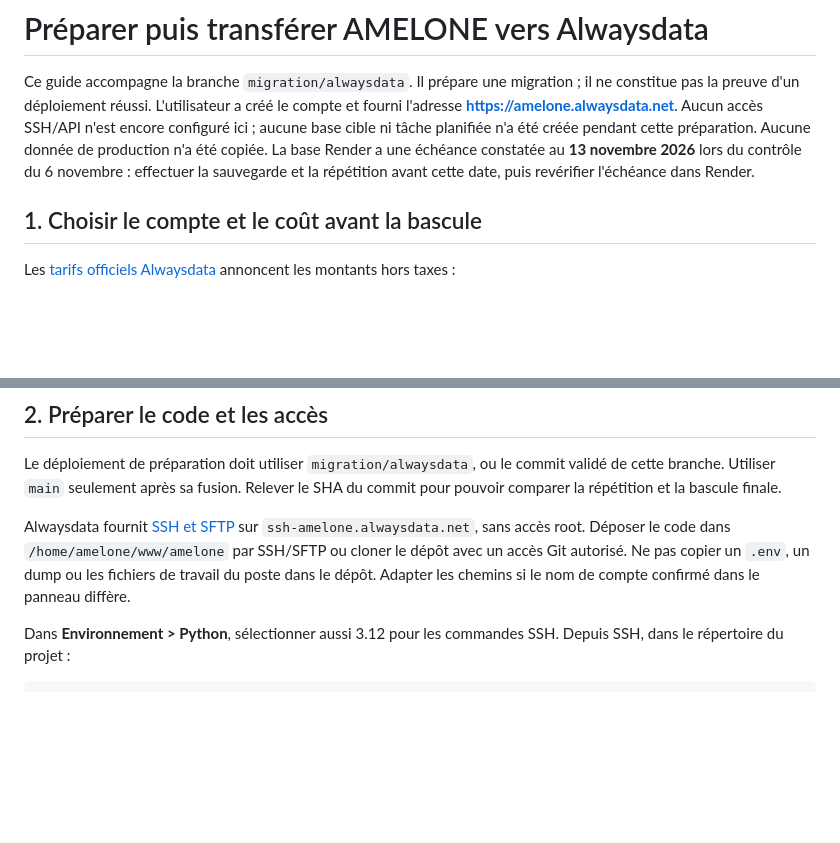
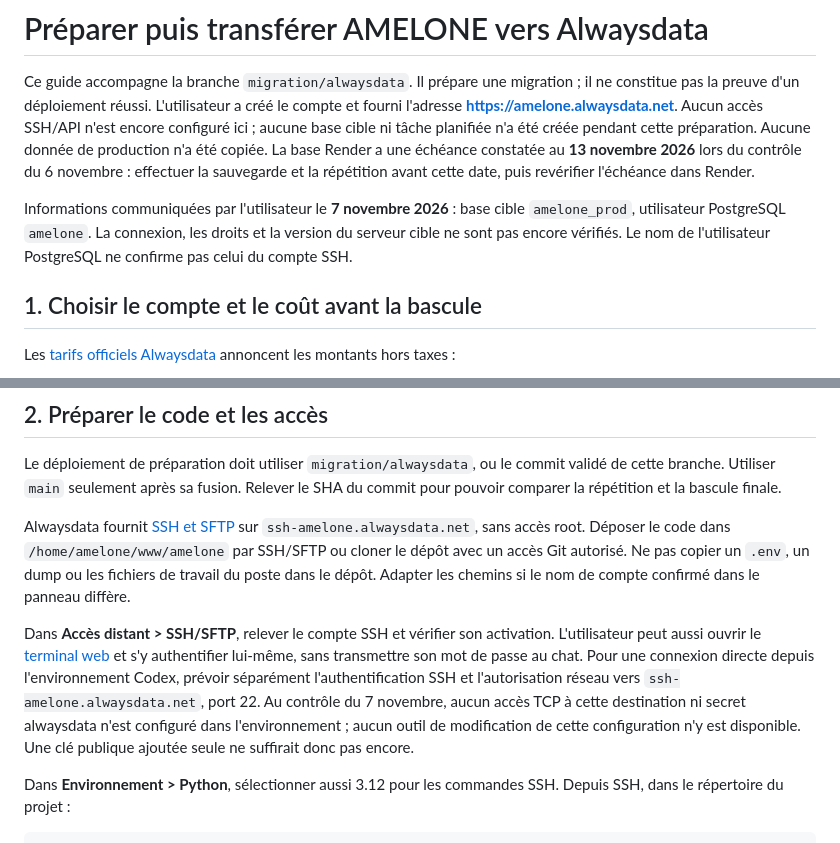
Before and after one commit to wilfriedbarrer-stack/AMELONE, a Markdown page: docs/migration-alwaysdata.md, 2 parts joined by grey strips. Drawn GitHub-style; blank space fills up the shorter version.

Commit message:
Record target database identifiers and SSH access prerequisites

```diff
--- a/docs/migration-alwaysdata.md
+++ b/docs/migration-alwaysdata.md
@@ -7,6 +7,11 @@ encore configuré ici ; aucune base cible ni tâche planifiée n'a été créée
 cette préparation. Aucune donnée de production n'a été copiée. La base Render a une échéance constatée
 au **13 novembre 2026** lors du contrôle du 6 novembre : effectuer la sauvegarde et
 la répétition avant cette date, puis revérifier l'échéance dans Render.
+
+Informations communiquées par l'utilisateur le **7 novembre 2026** : base cible
+`amelone_prod`, utilisateur PostgreSQL `amelone`. La connexion, les droits et la
+version du serveur cible ne sont pas encore vérifiés. Le nom de l'utilisateur
+PostgreSQL ne confirme pas celui du compte SSH.
 
 ## 1. Choisir le compte et le coût avant la bascule
 
@@ -49,6 +54,15 @@ sur `ssh-amelone.alwaysdata.net`, sans accès root. Déposer le code dans
 `/home/amelone/www/amelone` par SSH/SFTP ou cloner le dépôt avec un accès Git autorisé.
 Ne pas copier un `.env`, un dump ou les fichiers de travail du poste dans le dépôt.
 Adapter les chemins si le nom de compte confirmé dans le panneau diffère.
+
+Dans **Accès distant > SSH/SFTP**, relever le compte SSH et vérifier son activation.
+L'utilisateur peut aussi ouvrir le [terminal web](https://ssh-amelone.alwaysdata.net)
+et s'y authentifier lui-même, sans transmettre son mot de passe au chat. Pour une
+connexion directe depuis l'environnement Codex, prévoir séparément l'authentification
+SSH et l'autorisation réseau vers `ssh-amelone.alwaysdata.net`, port 22. Au contrôle
+du 7 novembre, aucun accès TCP à cette destination ni secret alwaysdata n'est
+configuré dans l'environnement ; aucun outil de modification de cette configuration
+n'y est disponible. Une clé publique ajoutée seule ne suffirait donc pas encore.
 
 Dans **Environnement > Python**, sélectionner aussi 3.12 pour les commandes SSH.
 Depuis SSH, dans le répertoire du projet :
```
